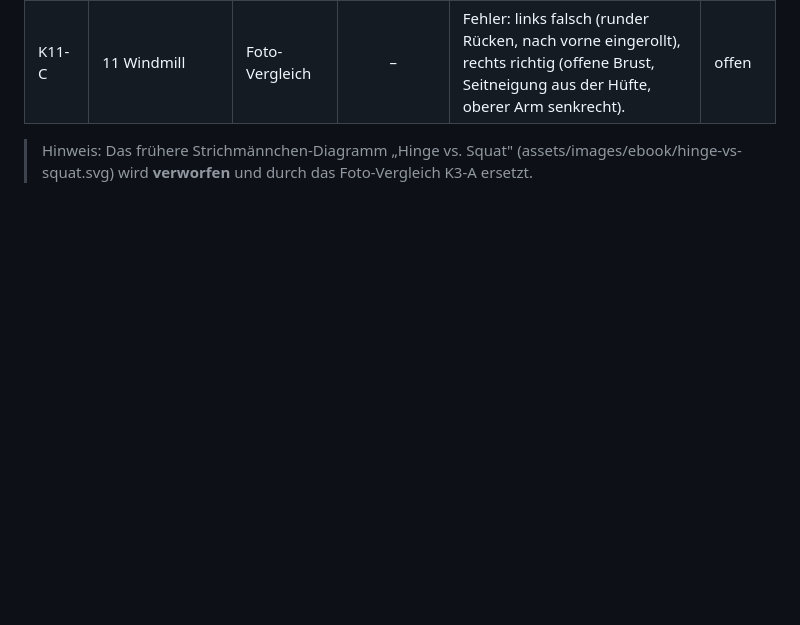
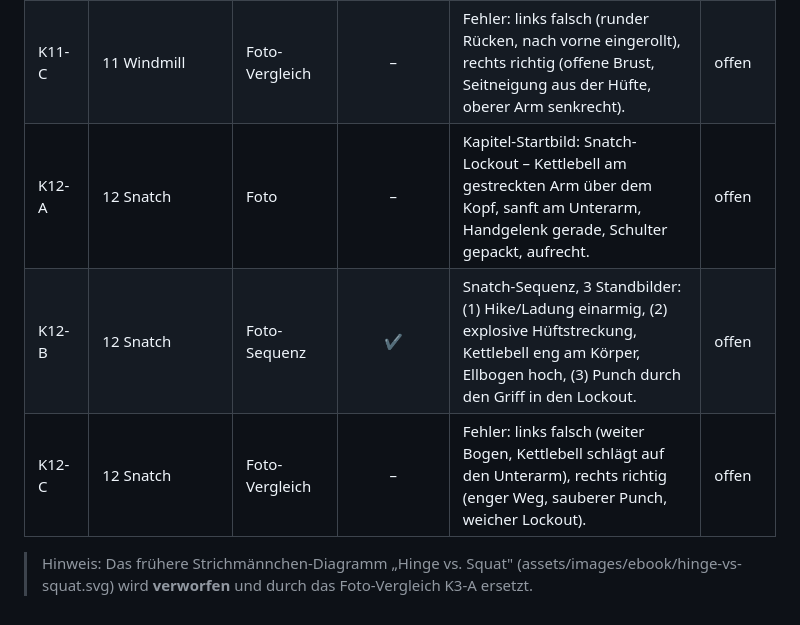
Before and after one commit to samuelcoeln02-blip/Samuel-C-ln, a Markdown page: tools/ebook/BILDLISTE.md, the part around the change. Rendered like a GitHub page; blank space fills up the shorter version.

Commit message:
Bildregister: Kapitel 12 (Snatch) ergaenzt
Co-Authored-By: Claude Opus 4.8 <noreply@anthropic.com>
Claude-Session: https://claude.ai/code/session_01GwtVhBXeU19ZcaPgPrww8Y

```diff
--- a/tools/ebook/BILDLISTE.md
+++ b/tools/ebook/BILDLISTE.md
@@ -42,5 +42,8 @@ Quelle der Wahrheit für alle Bilder im E-Book. Wird pro Kapitel ergänzt.
 | K11-A | 11 Windmill | Foto | – | Kapitel-Startbild: untere Position der Windmill – Kettlebell über Kopf am gestreckten senkrechten Arm, Blick zur Kettlebell, freie Hand nahe Boden/Schienbein, Rücken gerade. | offen |
 | K11-B | 11 Windmill | Foto-Sequenz | ✔ | Windmill-Sequenz, 3 Standbilder: (1) Kettlebell über Kopf im Lockout aufrecht, (2) Hüfte schiebt zur Seite / Oberkörper senkt, (3) untere Position (freie Hand nahe Boden, oberer Arm senkrecht). | offen |
 | K11-C | 11 Windmill | Foto-Vergleich | – | Fehler: links falsch (runder Rücken, nach vorne eingerollt), rechts richtig (offene Brust, Seitneigung aus der Hüfte, oberer Arm senkrecht). | offen |
+| K12-A | 12 Snatch | Foto | – | Kapitel-Startbild: Snatch-Lockout – Kettlebell am gestreckten Arm über dem Kopf, sanft am Unterarm, Handgelenk gerade, Schulter gepackt, aufrecht. | offen |
+| K12-B | 12 Snatch | Foto-Sequenz | ✔ | Snatch-Sequenz, 3 Standbilder: (1) Hike/Ladung einarmig, (2) explosive Hüftstreckung, Kettlebell eng am Körper, Ellbogen hoch, (3) Punch durch den Griff in den Lockout. | offen |
+| K12-C | 12 Snatch | Foto-Vergleich | – | Fehler: links falsch (weiter Bogen, Kettlebell schlägt auf den Unterarm), rechts richtig (enger Weg, sauberer Punch, weicher Lockout). | offen |
 
 > Hinweis: Das frühere Strichmännchen-Diagramm „Hinge vs. Squat" (assets/images/ebook/hinge-vs-squat.svg) wird **verworfen** und durch das Foto-Vergleich K3-A ersetzt.
```
